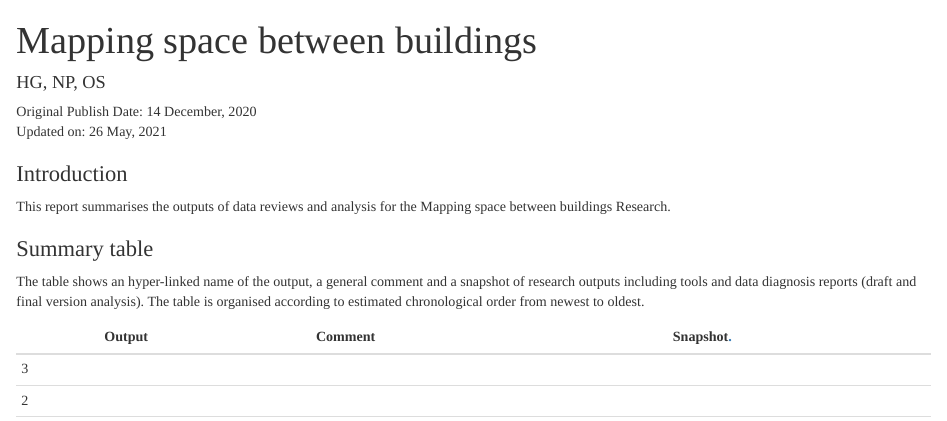
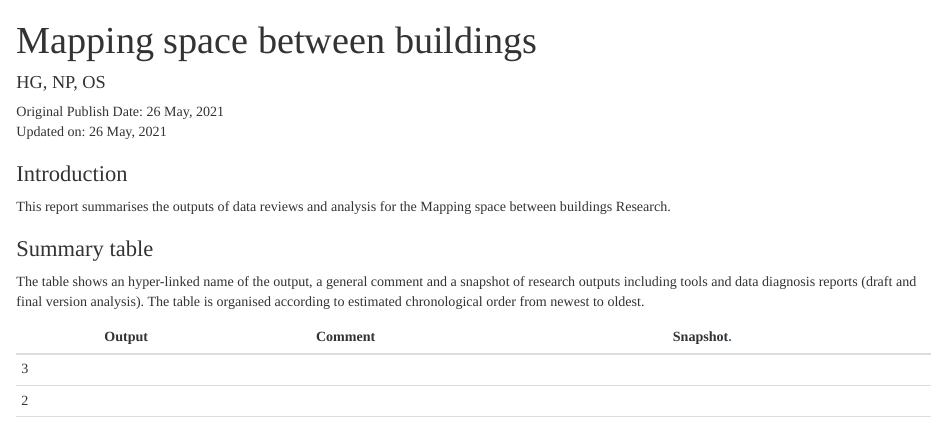
Before and after one commit to npalomin/map-sbb, an R Markdown document (Research_Log.Rmd): the page in a window 1100 px wide, from its top. The pictures show the output file Research_Log.html that the author committed with the source, opened offline.

Commit message:
update log publish date

````diff
--- a/Research_Log.Rmd
+++ b/Research_Log.Rmd
@@ -6,7 +6,7 @@ output:
   pdf_document: default
 ---
 
-Original Publish Date: 14 December, 2020 <br> Updated on: `r format(Sys.time(), '%d %B, %Y')`
+Original Publish Date: 26 May, 2021 <br> Updated on: `r format(Sys.time(), '%d %B, %Y')`
 
 ```{r setup, include=FALSE}
 knitr::opts_chunk$set(echo = TRUE)
````
Also changed, not shown: Research_Log.html.
